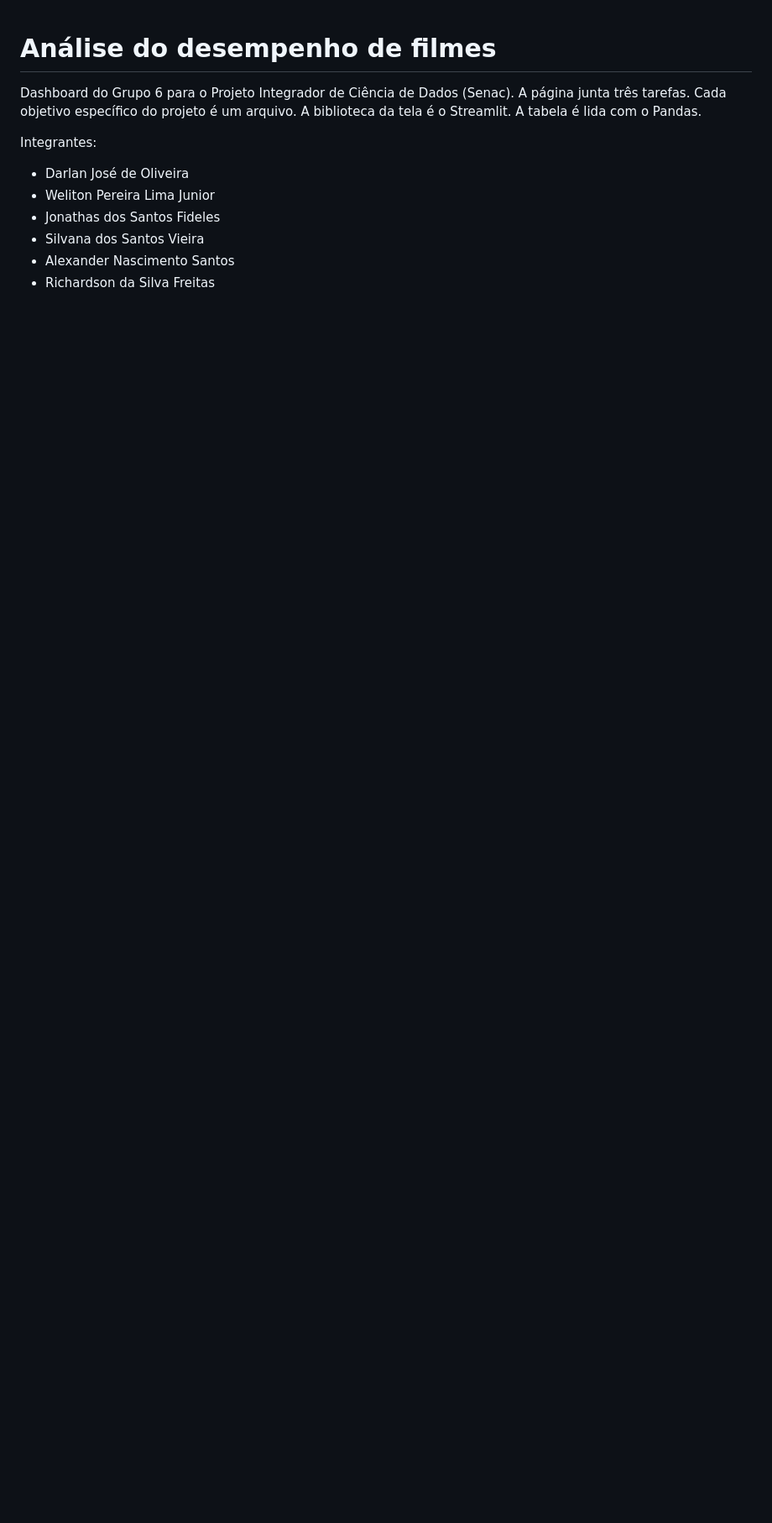
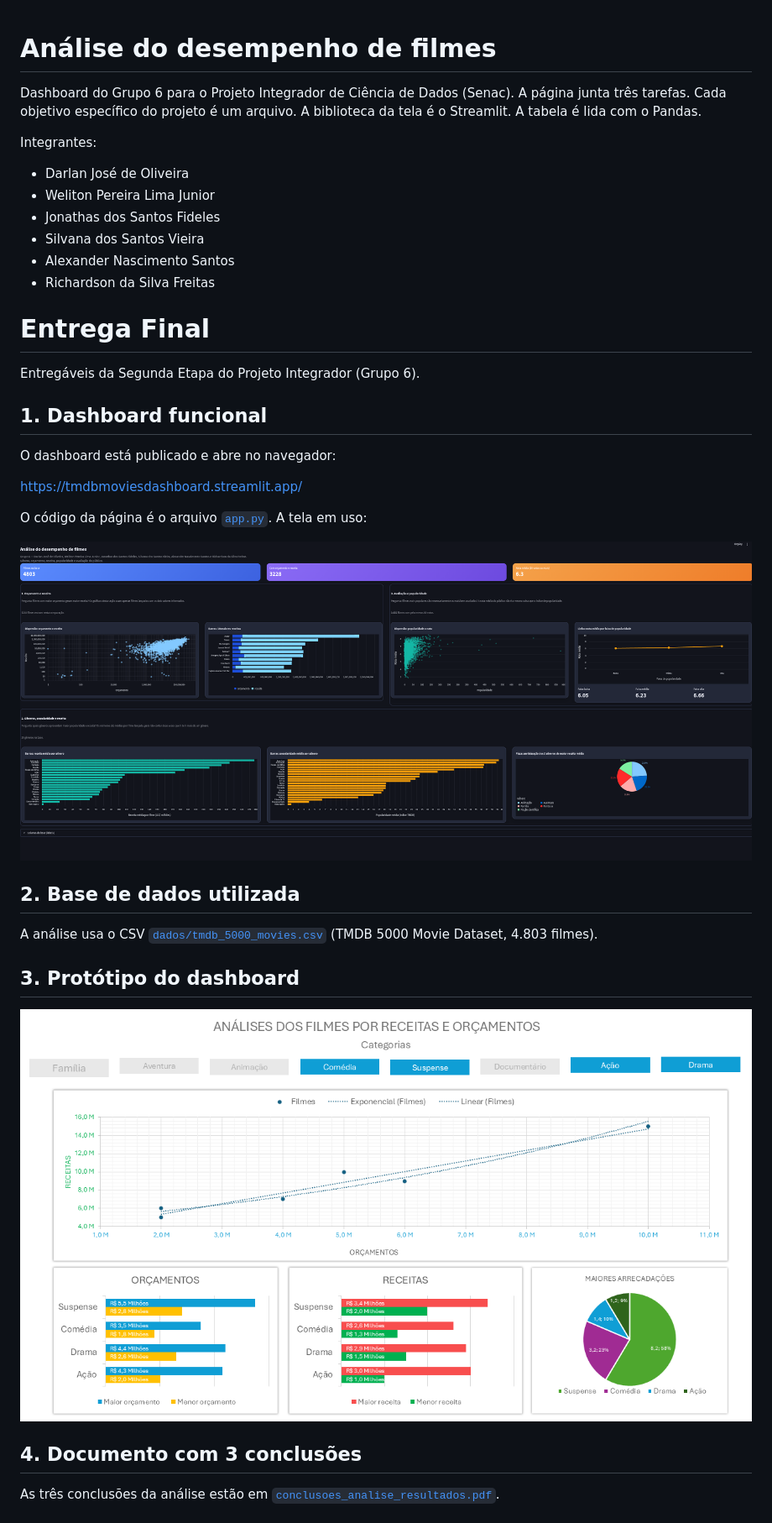
Before and after one commit to welitonlimaa/tmdb_movies_dashboard, a Markdown page: README.md, the part around one of its changes. Shown at 84% size. Rendered like a GitHub page; pictures changed too: imagem_do_dashboard.png (added); blank space fills up the shorter version.

```diff
--- a/README.md
+++ b/README.md
@@ -12,3 +12,32 @@ Integrantes:
 - Silvana dos Santos Vieira
 - Alexander Nascimento Santos
 - Richardson da Silva Freitas
+
+
+# Entrega Final
+
+Entregáveis da Segunda Etapa do Projeto Integrador (Grupo 6).
+
+## 1. Dashboard funcional
+
+O dashboard está publicado e abre no navegador:
+
+[https://tmdbmoviesdashboard.streamlit.app/](https://tmdbmoviesdashboard.streamlit.app/)
+
+O código da página é o arquivo [`app.py`](app.py). A tela em uso:
+
+![Dashboard funcional](imagem_do_dashboard.png)
+
+## 2. Base de dados utilizada
+
+A análise usa o CSV [`dados/tmdb_5000_movies.csv`](dados/tmdb_5000_movies.csv) (TMDB 5000 Movie Dataset, 4.803 filmes).
+
+## 3. Protótipo do dashboard
+
+![Protótipo do dashboard](prototipo.png)
+
+## 4. Documento com 3 conclusões
+
+As três conclusões da análise estão em [`conclusoes_analise_resultados.pdf`](conclusoes_analise_resultados.pdf).
+
+
```
Also changed, not shown: other parts of README.md (+1 -0 lines).
